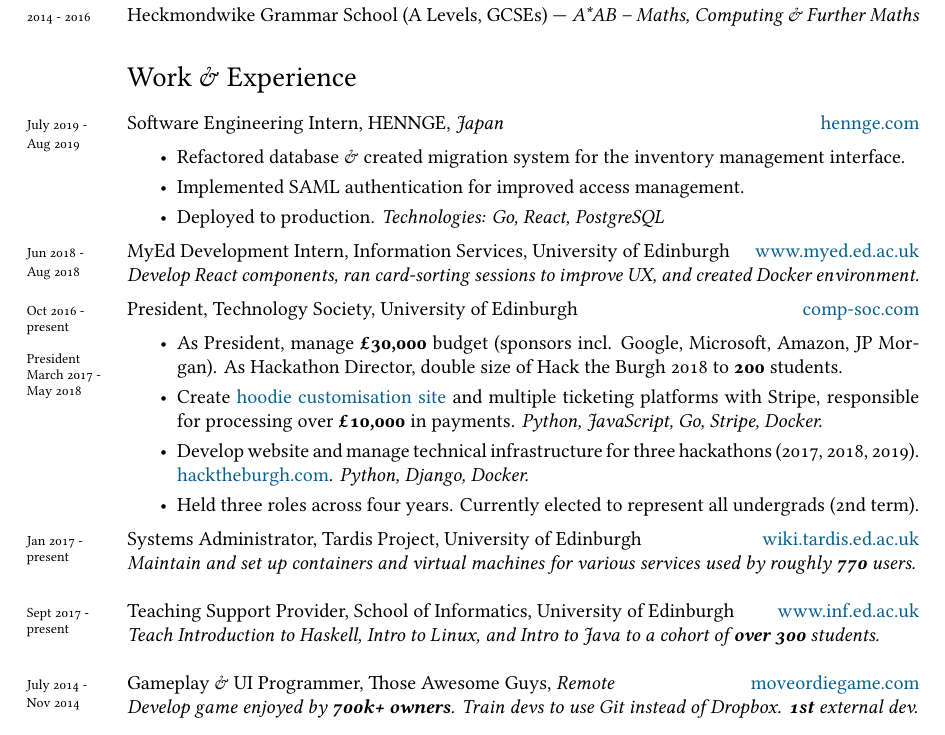
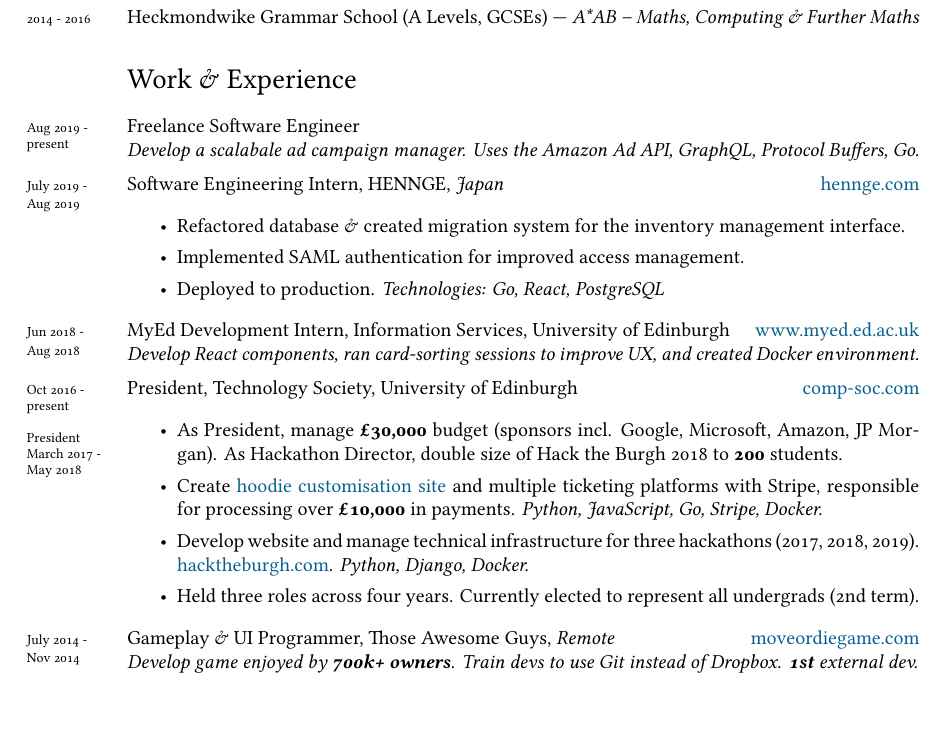
Before and after one commit to qaisjp/cv, a LaTeX CV (cv.tex): part of the page, cut so that both start at the same text. Compiled offline with XeLaTeX; a missing font is replaced by an installed copy or a similar font.

Commit message:
add freelance

```diff
--- a/cv.tex
+++ b/cv.tex
@@ -97,6 +97,11 @@
 % \vspace{-0.5em}
 % \noindent
 
+\years{Aug 2019 -\\ present}
+Freelance Software Engineer\\
+\emph{Develop a scalabale ad campaign manager. Uses the Amazon Ad API, GraphQL, Protocol Buffers, Go.}
+
+\vspace{0.5em}
 \years{July 2019 -\\ Aug 2019} Software Engineering Intern, HENNGE, \emph{Japan} \hfill \href{https://hennge.com/global/}{hennge.com}
 
 \begin{itemize}
@@ -123,14 +128,14 @@
 \end{itemize}
 
 
-\years{Jan 2017 -\\ present} Systems Administrator, Tardis Project, University of Edinburgh
-\hfill \href{http://wiki.tardis.ed.ac.uk}{wiki.tardis.ed.ac.uk}\\
-\emph{Maintain and set up containers and virtual machines for various services used by roughly \textbf{770} users.} \\
+% \years{Jan 2017 -\\ present} Systems Administrator, Tardis Project, University of Edinburgh
+% \hfill \href{http://wiki.tardis.ed.ac.uk}{wiki.tardis.ed.ac.uk}\\
+% \emph{Maintain and set up containers and virtual machines for various services used by roughly \textbf{770} users.} \\
 
-\years{Sept 2017 -\\ present}
-Teaching Support Provider, School of Informatics, University of Edinburgh
-\hfill \href{http://www.inf.ed.ac.uk/}{www.inf.ed.ac.uk}\\
-\emph{Teach Introduction to Haskell, Intro to Linux, and Intro to Java to a cohort of \textbf{over 300} students.}\\
+% \years{Sept 2017 -\\ present}
+% Teaching Support Provider, School of Informatics, University of Edinburgh
+% \hfill \href{http://www.inf.ed.ac.uk/}{www.inf.ed.ac.uk}\\
+% \emph{Teach Introduction to Haskell, Intro to Linux, and Intro to Java to a cohort of \textbf{over 300} students.}\\
 
 \years{July 2014 -\\ Nov 2014} Gameplay \& UI Programmer, Those Awesome Guys, \emph{Remote}
 \hfill \href{http://www.moveordiegame.com/}{moveordiegame.com}\\
```
